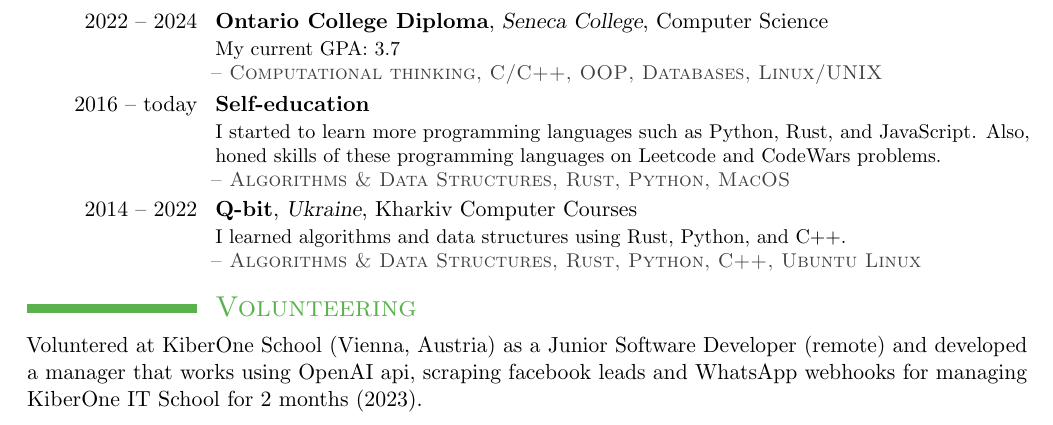
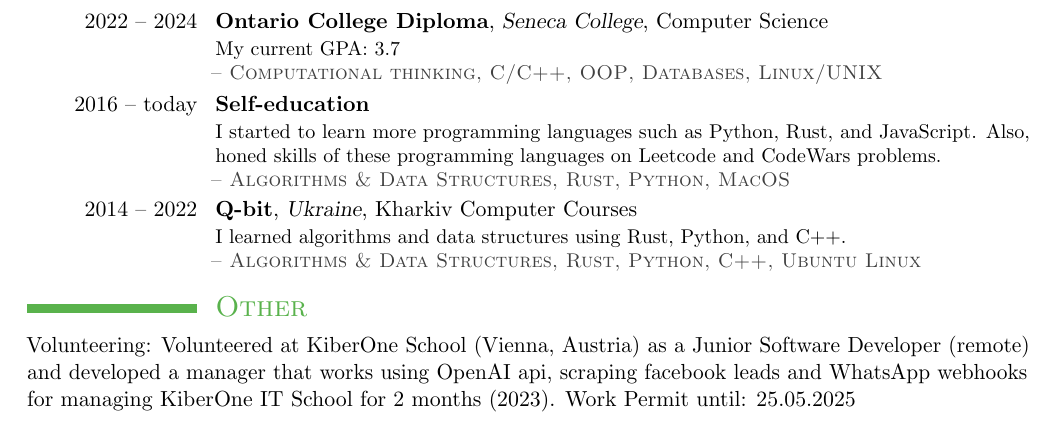
Before and after one commit to frolvanya/resume, a LaTeX CV (resume.tex, which reads languages.tex): part of the page, cut so that both start at the same text. The pictures show the PDF file resume.pdf that the author committed with the source.

Commit message:
feat: added work permit due date

```diff
--- a/languages.tex
+++ b/languages.tex
@@ -1,7 +1,8 @@
-\section{\textsc{Volunteering}}
+\section{\textsc{Other}}
 
 % \cvitem{Native}{Ukrainian, Russian}
 % \cvitem{Fluent}{English}
 % \cvitem{Bootstrapping}{German}
 
-Voluntered at KiberOne School (Vienna, Austria) as a Junior Software Developer (remote) and developed a manager that works using OpenAI api, scraping facebook leads and WhatsApp webhooks for managing KiberOne IT School for 2 months (2023).
+Volunteering: Volunteered at KiberOne School (Vienna, Austria) as a Junior Software Developer (remote) and developed a manager that works using OpenAI api, scraping facebook leads and WhatsApp webhooks for managing KiberOne IT School for 2 months (2023).
+Work Permit until: 25.05.2025
```
Also changed, not shown: resume.pdf, 3 other files.
